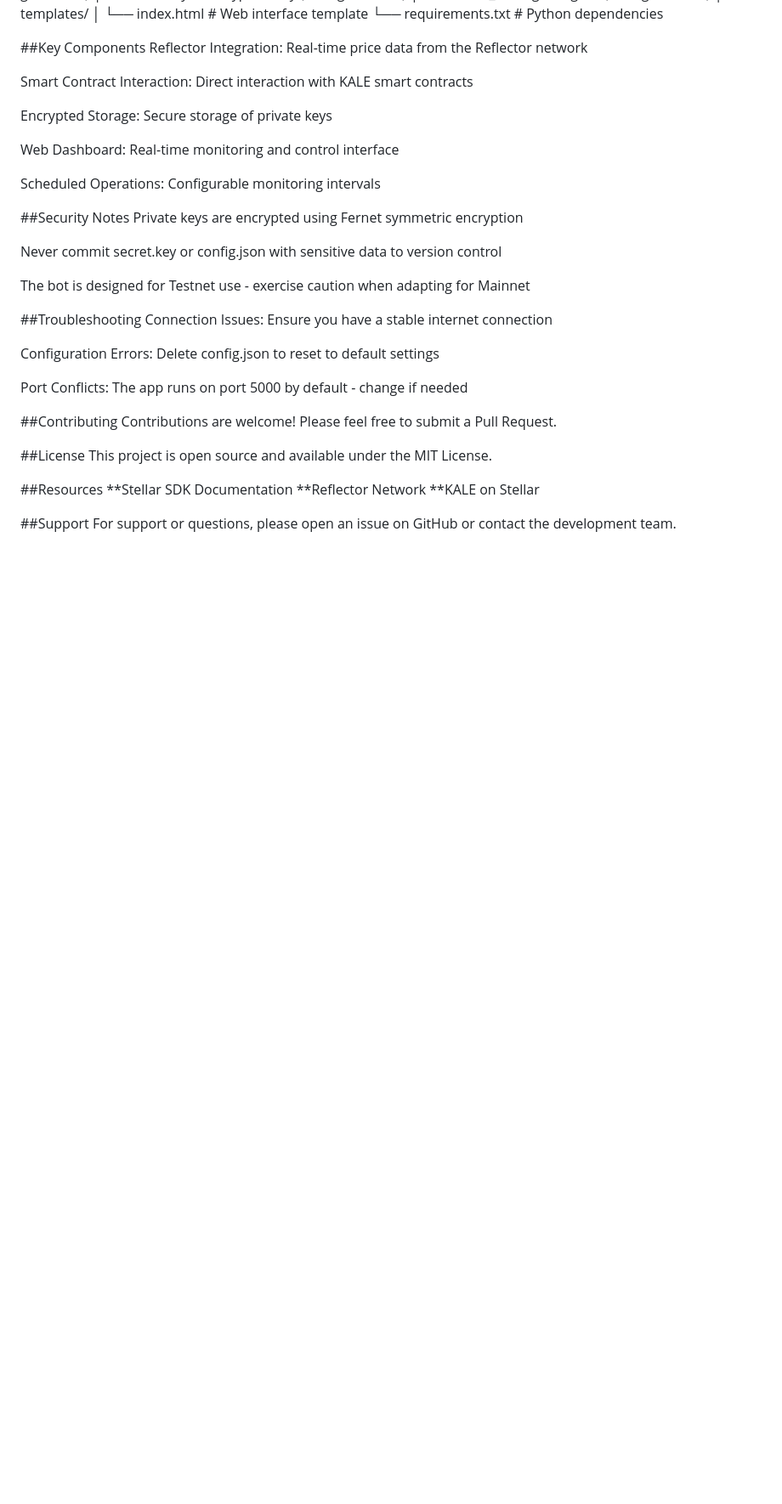
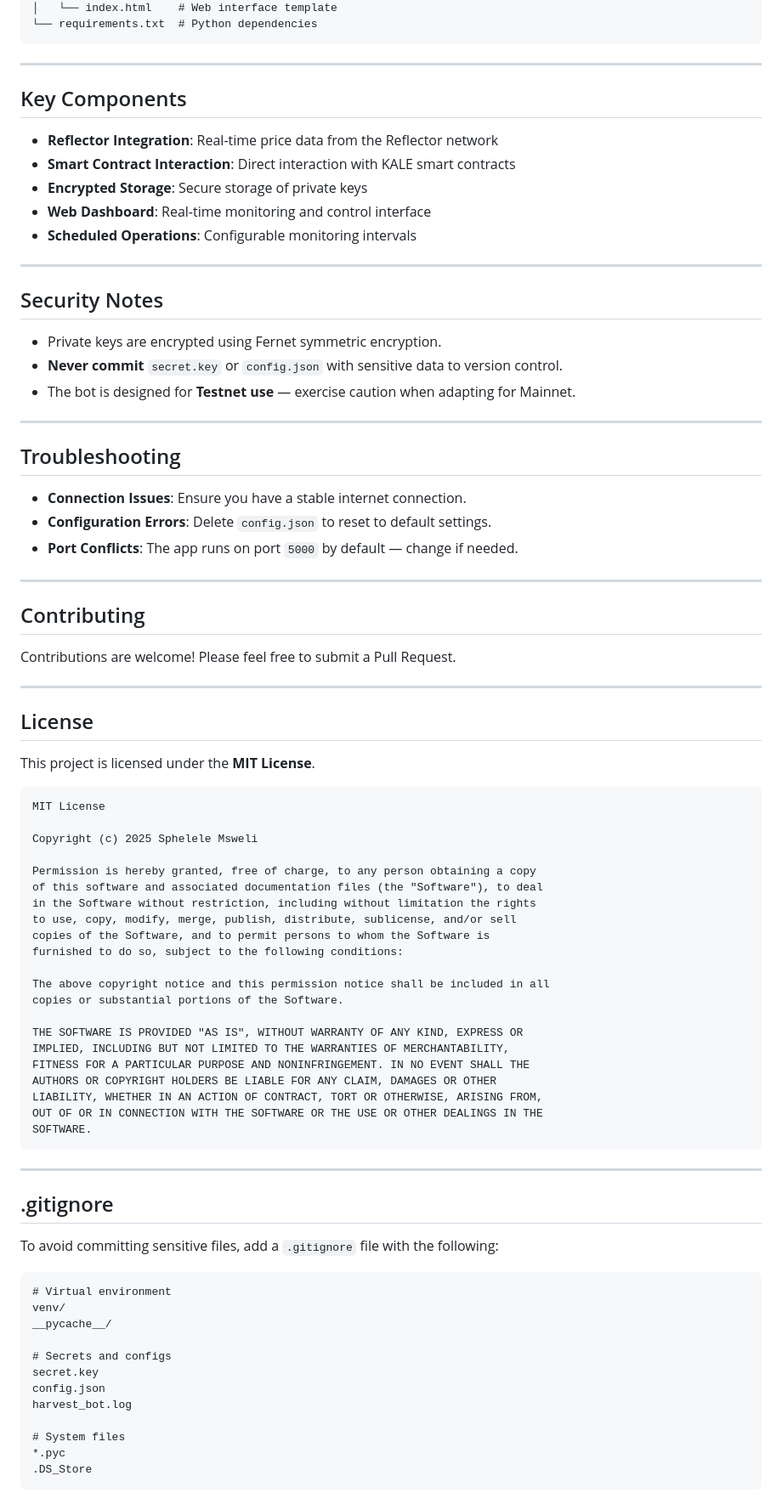
Before and after one commit to SA-Msweli/harvest, a Markdown page: README.md, the part around one of its changes. Shown at 85% size. Rendered like a GitHub page; blank space fills up the shorter version.

Commit message:
fix README.md format

````diff
--- a/README.md
+++ b/README.md
@@ -73,41 +88,84 @@ harvest/
 ├── templates/
-│   └── index.html        # Web interface template
-└── requirements.txt      # Python dependencies
+│   └── index.html    # Web interface template
+└── requirements.txt  # Python dependencies
+```
 
-##Key Components
-Reflector Integration: Real-time price data from the Reflector network
+---
 
-Smart Contract Interaction: Direct interaction with KALE smart contracts
+## Key Components
+- **Reflector Integration**: Real-time price data from the Reflector network
+- **Smart Contract Interaction**: Direct interaction with KALE smart contracts
+- **Encrypted Storage**: Secure storage of private keys
+- **Web Dashboard**: Real-time monitoring and control interface
+- **Scheduled Operations**: Configurable monitoring intervals
 
-Encrypted Storage: Secure storage of private keys
+---
 
-Web Dashboard: Real-time monitoring and control interface
+## Security Notes
+- Private keys are encrypted using Fernet symmetric encryption.
+- **Never commit** `secret.key` or `config.json` with sensitive data to version control.
+- The bot is designed for **Testnet use** — exercise caution when adapting for Mainnet.
 
-Scheduled Operations: Configurable monitoring intervals
+---
 
-##Security Notes
-Private keys are encrypted using Fernet symmetric encryption
+## Troubleshooting
+- **Connection Issues**: Ensure you have a stable internet connection.
+- **Configuration Errors**: Delete `config.json` to reset to default settings.
+- **Port Conflicts**: The app runs on port `5000` by default — change if needed.
 
-Never commit secret.key or config.json with sensitive data to version control
+---
 
-The bot is designed for Testnet use - exercise caution when adapting for Mainnet
-
-##Troubleshooting
-Connection Issues: Ensure you have a stable internet connection
-
-Configuration Errors: Delete config.json to reset to default settings
-
-Port Conflicts: The app runs on port 5000 by default - change if needed
-
-##Contributing
+## Contributing
 Contributions are welcome! Please feel free to submit a Pull Request.
 
-##License
-This project is open source and available under the MIT License.
+---
 
-##Resources
-**Stellar SDK Documentation
-**Reflector Network
-**KALE on Stellar
+## License
 
-##Support
+This project is licensed under the **MIT License**.
+
+```
+MIT License
+
+Copyright (c) 2025 Sphelele Msweli
+
+Permission is hereby granted, free of charge, to any person obtaining a copy
+of this software and associated documentation files (the "Software"), to deal
+in the Software without restriction, including without limitation the rights
+to use, copy, modify, merge, publish, distribute, sublicense, and/or sell
+copies of the Software, and to permit persons to whom the Software is
+furnished to do so, subject to the following conditions:
+
+The above copyright notice and this permission notice shall be included in all
+copies or substantial portions of the Software.
+
+THE SOFTWARE IS PROVIDED "AS IS", WITHOUT WARRANTY OF ANY KIND, EXPRESS OR
+IMPLIED, INCLUDING BUT NOT LIMITED TO THE WARRANTIES OF MERCHANTABILITY,
+FITNESS FOR A PARTICULAR PURPOSE AND NONINFRINGEMENT. IN NO EVENT SHALL THE
+AUTHORS OR COPYRIGHT HOLDERS BE LIABLE FOR ANY CLAIM, DAMAGES OR OTHER
+LIABILITY, WHETHER IN AN ACTION OF CONTRACT, TORT OR OTHERWISE, ARISING FROM,
+OUT OF OR IN CONNECTION WITH THE SOFTWARE OR THE USE OR OTHER DEALINGS IN THE
+SOFTWARE.
+```
+
+---
+
+## .gitignore
+
+To avoid committing sensitive files, add a `.gitignore` file with the following:
+
+```
+# Virtual environment
+venv/
+__pycache__/
+
+# Secrets and configs
+secret.key
+config.json
+harvest_bot.log
+
+# System files
+*.pyc
+.DS_Store
+```
+
````
Also changed, not shown: other parts of README.md (+62 -37 lines).
